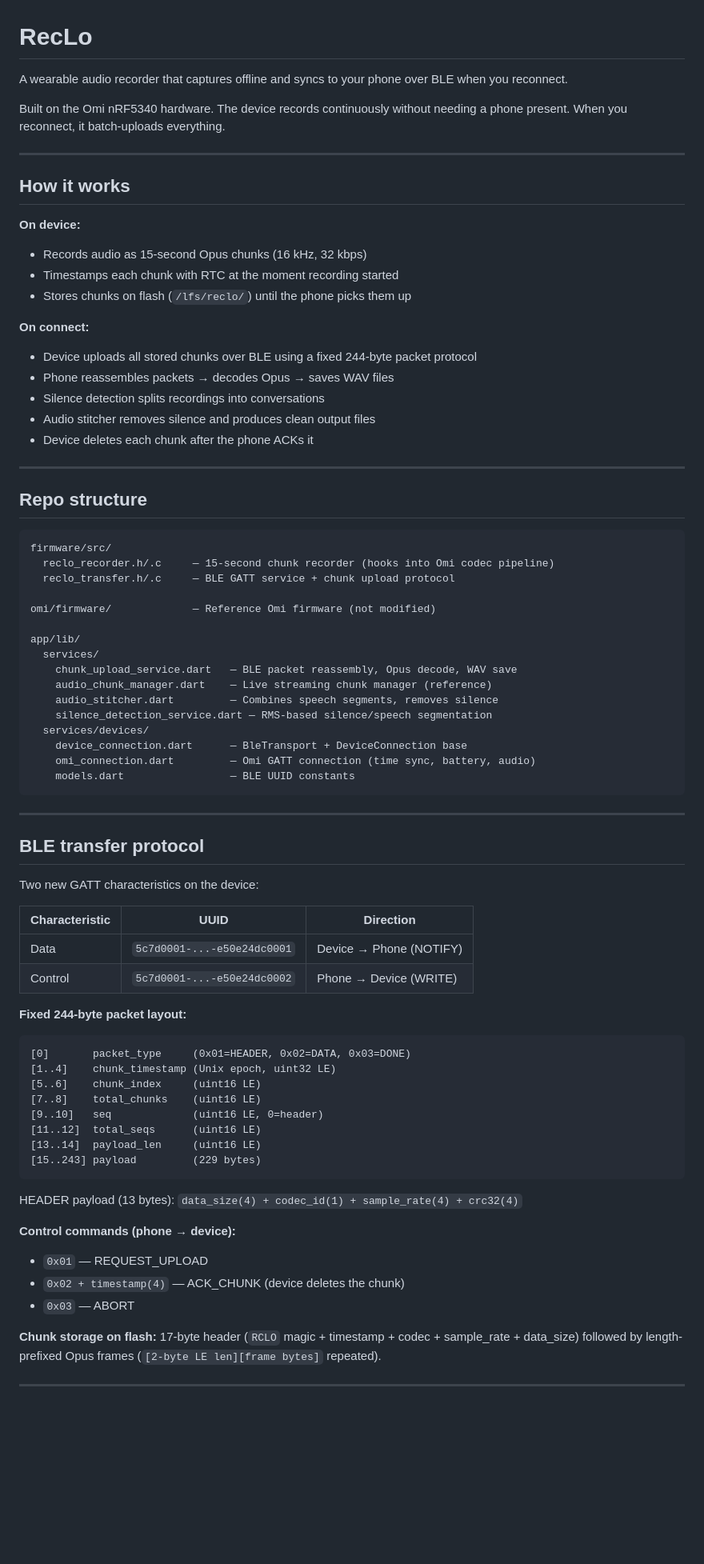
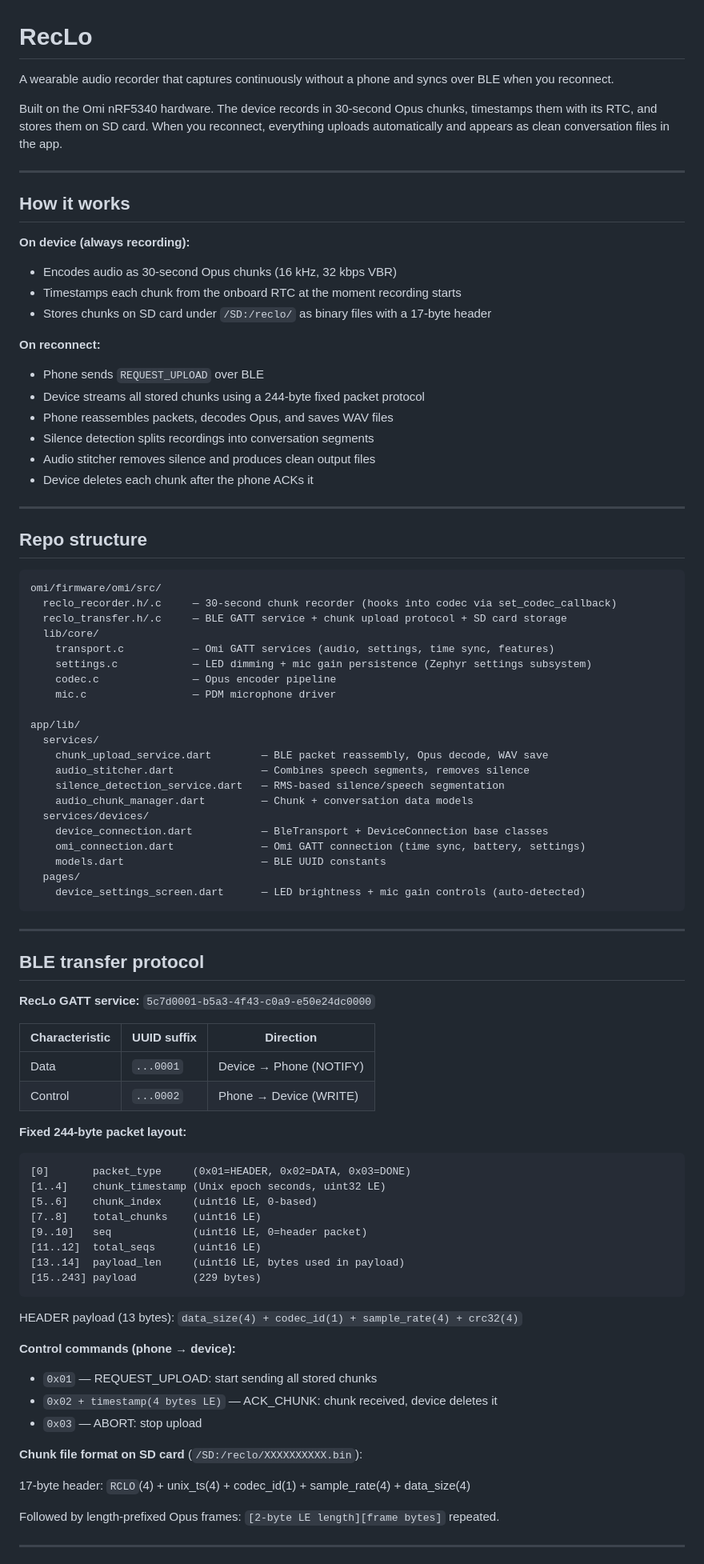
Before and after one commit to john-gitdev/RecLo, a Markdown page: README.md, the part around one of its changes. Shown at 80% size. Rendered like a GitHub page; blank space fills up the shorter version.

Commit message:
rewrite README with accurate project structure and protocol details
Updates firmware paths (omi/firmware/omi/src/), corrects chunk duration
to 30s, adds device settings section, SD card file format, and removes
references to the old firmware/src/ layout.

Co-Authored-By: Claude Sonnet 4.6 <noreply@anthropic.com>

````diff
--- a/README.md
+++ b/README.md
@@ -1,22 +1,23 @@
 # RecLo
 
-A wearable audio recorder that captures offline and syncs to your phone over BLE when you reconnect.
+A wearable audio recorder that captures continuously without a phone and syncs over BLE when you reconnect.
 
-Built on the Omi nRF5340 hardware. The device records continuously without needing a phone present. When you reconnect, it batch-uploads everything.
+Built on the Omi nRF5340 hardware. The device records in 30-second Opus chunks, timestamps them with its RTC, and stores them on SD card. When you reconnect, everything uploads automatically and appears as clean conversation files in the app.
 
 ---
 
 ## How it works
 
-**On device:**
-- Records audio as 15-second Opus chunks (16 kHz, 32 kbps)
-- Timestamps each chunk with RTC at the moment recording started
-- Stores chunks on flash (`/lfs/reclo/`) until the phone picks them up
+**On device (always recording):**
+- Encodes audio as 30-second Opus chunks (16 kHz, 32 kbps VBR)
+- Timestamps each chunk from the onboard RTC at the moment recording starts
+- Stores chunks on SD card under `/SD:/reclo/` as binary files with a 17-byte header
 
-**On connect:**
-- Device uploads all stored chunks over BLE using a fixed 244-byte packet protocol
-- Phone reassembles packets → decodes Opus → saves WAV files
-- Silence detection splits recordings into conversations
+**On reconnect:**
+- Phone sends `REQUEST_UPLOAD` over BLE
+- Device streams all stored chunks using a 244-byte fixed packet protocol
+- Phone reassembles packets, decodes Opus, and saves WAV files
+- Silence detection splits recordings into conversation segments
 - Audio stitcher removes silence and produces clean output files
 - Device deletes each chunk after the phone ACKs it
 
@@ -25,57 +26,65 @@ Built on the Omi nRF5340 hardware. The device records continuously without needi
 ## Repo structure
 
 ```
-firmware/src/
-  reclo_recorder.h/.c     — 15-second chunk recorder (hooks into Omi codec pipeline)
-  reclo_transfer.h/.c     — BLE GATT service + chunk upload protocol
-
-omi/firmware/             — Reference Omi firmware (not modified)
+omi/firmware/omi/src/
+  reclo_recorder.h/.c     — 30-second chunk recorder (hooks into codec via set_codec_callback)
+  reclo_transfer.h/.c     — BLE GATT service + chunk upload protocol + SD card storage
+  lib/core/
+    transport.c           — Omi GATT services (audio, settings, time sync, features)
+    settings.c            — LED dimming + mic gain persistence (Zephyr settings subsystem)
+    codec.c               — Opus encoder pipeline
+    mic.c                 — PDM microphone driver
 
 app/lib/
   services/
-    chunk_upload_service.dart   — BLE packet reassembly, Opus decode, WAV save
-    audio_chunk_manager.dart    — Live streaming chunk manager (reference)
-    audio_stitcher.dart         — Combines speech segments, removes silence
-    silence_detection_service.dart — RMS-based silence/speech segmentation
+    chunk_upload_service.dart        — BLE packet reassembly, Opus decode, WAV save
+    audio_stitcher.dart              — Combines speech segments, removes silence
+    silence_detection_service.dart   — RMS-based silence/speech segmentation
+    audio_chunk_manager.dart         — Chunk + conversation data models
   services/devices/
-    device_connection.dart      — BleTransport + DeviceConnection base
-    omi_connection.dart         — Omi GATT connection (time sync, battery, audio)
-    models.dart                 — BLE UUID constants
+    device_connection.dart           — BleTransport + DeviceConnection base classes
+    omi_connection.dart              — Omi GATT connection (time sync, battery, settings)
+    models.dart                      — BLE UUID constants
+  pages/
+    device_settings_screen.dart      — LED brightness + mic gain controls (auto-detected)
 ```
 
 ---
 
 ## BLE transfer protocol
 
-Two new GATT characteristics on the device:
+**RecLo GATT service:** `5c7d0001-b5a3-4f43-c0a9-e50e24dc0000`
 
-| Characteristic | UUID | Direction |
+| Characteristic | UUID suffix | Direction |
 |---|---|---|
-| Data | `5c7d0001-...-e50e24dc0001` | Device → Phone (NOTIFY) |
-| Control | `5c7d0001-...-e50e24dc0002` | Phone → Device (WRITE) |
+| Data | `...0001` | Device → Phone (NOTIFY) |
+| Control | `...0002` | Phone → Device (WRITE) |
 
 **Fixed 244-byte packet layout:**
 
 ```
 [0]       packet_type     (0x01=HEADER, 0x02=DATA, 0x03=DONE)
-[1..4]    chunk_timestamp (Unix epoch, uint32 LE)
-[5..6]    chunk_index     (uint16 LE)
+[1..4]    chunk_timestamp (Unix epoch seconds, uint32 LE)
+[5..6]    chunk_index     (uint16 LE, 0-based)
 [7..8]    total_chunks    (uint16 LE)
-[9..10]   seq             (uint16 LE, 0=header)
+[9..10]   seq             (uint16 LE, 0=header packet)
 [11..12]  total_seqs      (uint16 LE)
-[13..14]  payload_len     (uint16 LE)
+[13..14]  payload_len     (uint16 LE, bytes used in payload)
 [15..243] payload         (229 bytes)
 ```
 
 HEADER payload (13 bytes): `data_size(4) + codec_id(1) + sample_rate(4) + crc32(4)`
 
 **Control commands (phone → device):**
-- `0x01` — REQUEST_UPLOAD
-- `0x02 + timestamp(4)` — ACK_CHUNK (device deletes the chunk)
-- `0x03` — ABORT
+- `0x01` — REQUEST_UPLOAD: start sending all stored chunks
+- `0x02 + timestamp(4 bytes LE)` — ACK_CHUNK: chunk received, device deletes it
+- `0x03` — ABORT: stop upload
 
-**Chunk storage on flash:**
-17-byte header (`RCLO` magic + timestamp + codec + sample_rate + data_size) followed by length-prefixed Opus frames (`[2-byte LE len][frame bytes]` repeated).
+**Chunk file format on SD card** (`/SD:/reclo/XXXXXXXXXX.bin`):
+
+17-byte header: `RCLO`(4) + unix_ts(4) + codec_id(1) + sample_rate(4) + data_size(4)
+
+Followed by length-prefixed Opus frames: `[2-byte LE length][frame bytes]` repeated.
 
 ---
 
````
Also changed, not shown: other parts of README.md (+19 -4 lines).
